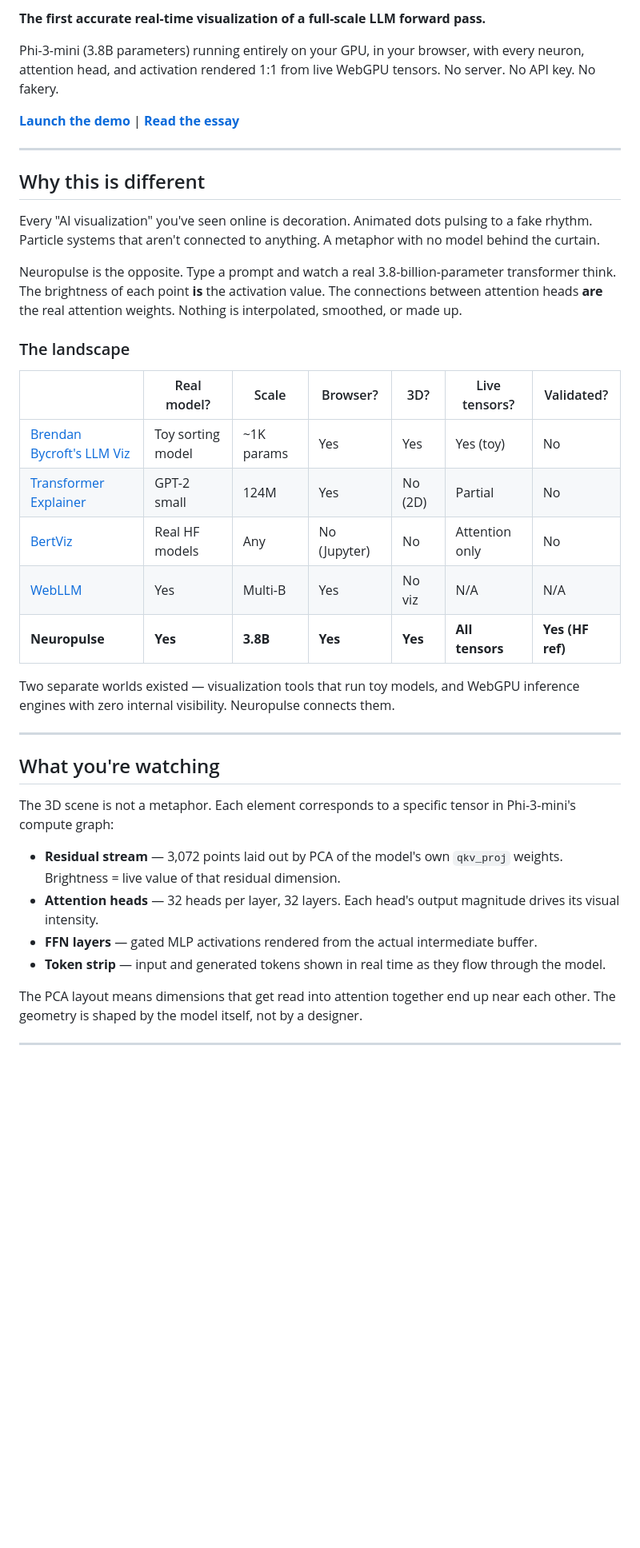
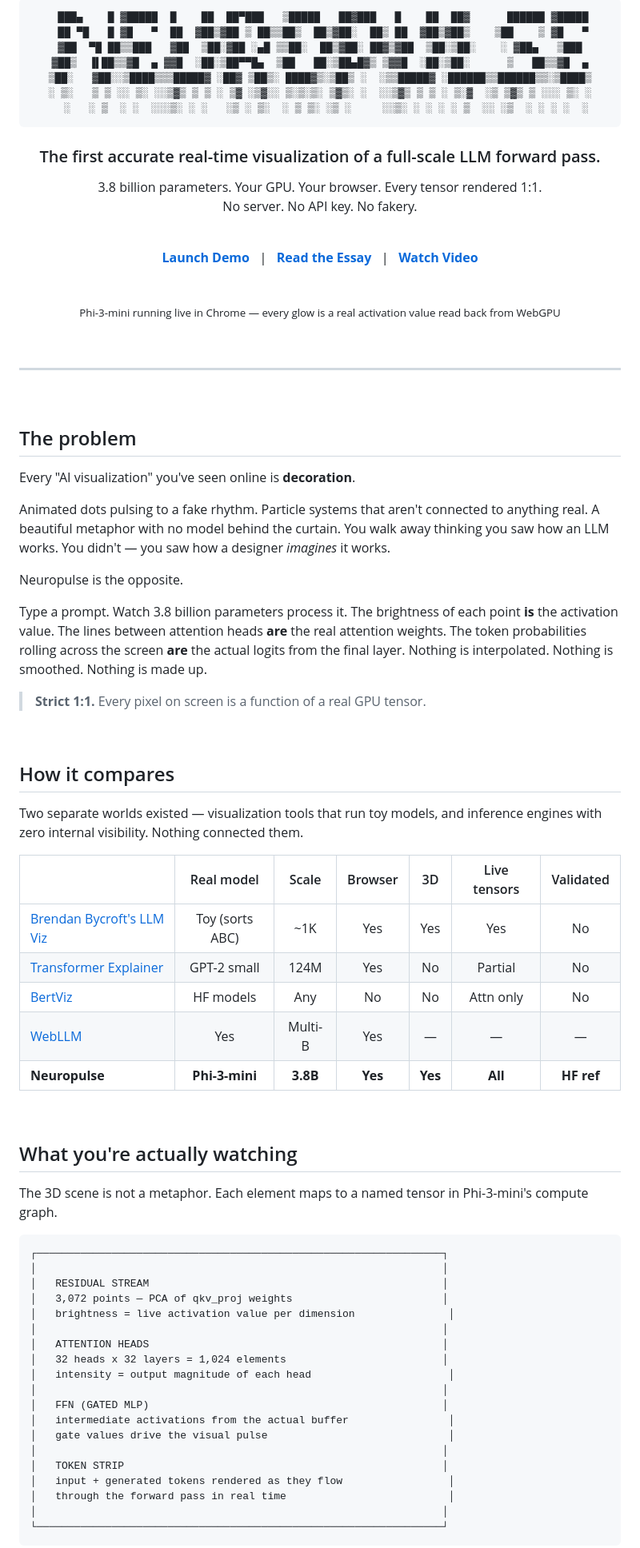
Before and after one commit to abgnydn/neuropulse, a Markdown page: README.md, the part around one of its changes. Shown at 80% size. GitHub-like rendering; blank space fills up the shorter version.

Commit message:
docs: polish README — ASCII header, architecture diagrams, validation block
Co-Authored-By: Claude Opus 4.6 <noreply@anthropic.com>

````diff
--- a/README.md
+++ b/README.md
@@ -2,41 +2,91 @@
 
-**The first accurate real-time visualization of a full-scale LLM forward pass.**
+<br>
 
-Phi-3-mini (3.8B parameters) running entirely on your GPU, in your browser, with every neuron, attention head, and activation rendered 1:1 from live WebGPU tensors. No server. No API key. No fakery.
+```
+ ███▄    █ ▓█████  █    ██  ██▀███   ▒█████   ██▓███   █    ██  ██▓      ██████ ▓█████
+ ██ ▀█   █ ▓█   ▀  ██  ▓██▒▓██ ▒ ██▒▒██▒  ██▒▓██░  ██▒ ██  ▓██▒▓██▒    ▒██    ▒ ▓█   ▀
+▓██  ▀█ ██▒▒███   ▓██  ▒██░▓██ ░▄█ ▒▒██░  ██▒▓██░ ██▓▒▓██  ▒██░▒██░    ░ ▓██▄   ▒███
+▓██▒  ▐▌██▒▒▓█  ▄ ▓▓█  ░██░▒██▀▀█▄  ▒██   ██░▒██▄█▓▒ ▒▓▓█  ░██░▒██░      ▒   ██▒▒▓█  ▄
+▒██░   ▓██░░▒████▒▒▒█████▓ ░██▓ ▒██▒░ ████▓▒░▒██▒ ░  ░▒▒█████▓ ░██████▒▒██████▒▒░▒████▒
+░ ▒░   ▒ ▒ ░░ ▒░ ░░▒▓▒ ▒ ▒ ░ ▒▓ ░▒▓░░ ▒░▒░▒░ ▒▓▒░ ░  ░░▒▓▒ ▒ ▒ ░ ▒░▓  ░▒ ▒▓▒ ▒ ░░░ ▒░ ░
+  ░   ░ ▒  ░ ░  ░░░▒░ ░ ░   ░▒ ░ ▒░  ░ ▒ ▒░ ░▒ ░     ░░▒░ ░ ░ ░ ░ ▒  ░░ ░▒  ░ ░ ░ ░  ░
+```
 
-**[Launch the demo](https://neural-pulse-two.vercel.app/app/)** | **[Read the essay](https://neural-pulse-two.vercel.app/)**
+### The first accurate real-time visualization of a full-scale LLM forward pass.
+
+3.8 billion parameters. Your GPU. Your browser. Every tensor rendered 1:1.<br>
+No server. No API key. No fakery.
+
+<br>
+
+[**Launch Demo**](https://neural-pulse-two.vercel.app/app/) &nbsp;&nbsp;|&nbsp;&nbsp; [**Read the Essay**](https://neural-pulse-two.vercel.app/) &nbsp;&nbsp;|&nbsp;&nbsp; [**Watch Video**](#)
+
+<br>
+
+<!-- Replace with an actual screenshot: -->
+<!-- ![Neuropulse screenshot](docs/screenshot.png) -->
+
+<sub>Phi-3-mini running live in Chrome — every glow is a real activation value read back from WebGPU</sub>
+
+<br>
 
 ---
 
-## Why this is different
+</div>
 
-Every "AI visualization" you've seen online is decoration. Animated dots pulsing to a fake rhythm. Particle systems that aren't connected to anything. A metaphor with no model behind the curtain.
+<br>
 
-Neuropulse is the opposite. Type a prompt and watch a real 3.8-billion-parameter transformer think. The brightness of each point **is** the activation value. The connections between attention heads **are** the real attention weights. Nothing is interpolated, smoothed, or made up.
+## The problem
 
-### The landscape
+Every "AI visualization" you've seen online is **decoration**.
 
-| | Real model? | Scale | Browser? | 3D? | Live tensors? | Validated? |
-|---|---|---|---|---|---|---|
-| [Brendan Bycroft's LLM Viz](https://bbycroft.net/llm) | Toy sorting model | ~1K params | Yes | Yes | Yes (toy) | No |
-| [Transformer Explainer](https://poloclub.github.io/transformer-explainer/) | GPT-2 small | 124M | Yes | No (2D) | Partial | No |
-| [BertViz](https://github.com/jessevig/bertviz) | Real HF models | Any | No (Jupyter) | No | Attention only | No |
-| [WebLLM](https://webllm.mlc.ai/) | Yes | Multi-B | Yes | No viz | N/A | N/A |
-| **Neuropulse** | **Yes** | **3.8B** | **Yes** | **Yes** | **All tensors** | **Yes (HF ref)** |
+Animated dots pulsing to a fake rhythm. Particle systems that aren't connected to anything real. A beautiful metaphor with no model behind the curtain. You walk away thinking you saw how an LLM works. You didn't — you saw how a designer *imagines* it works.
 
-Two separate worlds existed — visualization tools that run toy models, and WebGPU inference engines with zero internal visibility. Neuropulse connects them.
+Neuropulse is the opposite.
 
----
+Type a prompt. Watch 3.8 billion parameters process it. The brightness of each point **is** the activation value. The lines between attention heads **are** the real attention weights. The token probabilities rolling across the screen **are** the actual logits from the final layer. Nothing is interpolated. Nothing is smoothed. Nothing is made up.
 
-## What you're watching
+> **Strict 1:1.** Every pixel on screen is a function of a real GPU tensor.
 
-The 3D scene is not a metaphor. Each element corresponds to a specific tensor in Phi-3-mini's compute graph:
+<br>
 
-- **Residual stream** — 3,072 points laid out by PCA of the model's own `qkv_proj` weights. Brightness = live value of that residual dimension.
-- **Attention heads** — 32 heads per layer, 32 layers. Each head's output magnitude drives its visual intensity.
-- **FFN layers** — gated MLP activations rendered from the actual intermediate buffer.
-- **Token strip** — input and generated tokens shown in real time as they flow through the model.
+## How it compares
 
-The PCA layout means dimensions that get read into attention together end up near each other. The geometry is shaped by the model itself, not by a designer.
+Two separate worlds existed — visualization tools that run toy models, and inference engines with zero internal visibility. Nothing connected them.
 
----
+| | Real model | Scale | Browser | 3D | Live tensors | Validated |
+|:---|:---:|:---:|:---:|:---:|:---:|:---:|
+| [Brendan Bycroft's LLM Viz](https://bbycroft.net/llm) | Toy (sorts ABC) | ~1K | Yes | Yes | Yes | No |
+| [Transformer Explainer](https://poloclub.github.io/transformer-explainer/) | GPT-2 small | 124M | Yes | No | Partial | No |
+| [BertViz](https://github.com/jessevig/bertviz) | HF models | Any | No | No | Attn only | No |
+| [WebLLM](https://webllm.mlc.ai/) | Yes | Multi-B | Yes | — | — | — |
+| **Neuropulse** | **Phi-3-mini** | **3.8B** | **Yes** | **Yes** | **All** | **HF ref** |
+
+<br>
+
+## What you're actually watching
+
+The 3D scene is not a metaphor. Each element maps to a named tensor in Phi-3-mini's compute graph.
+
+```
+┌─────────────────────────────────────────────────────────────────┐
+│                                                                 │
+│   RESIDUAL STREAM                                               │
+│   3,072 points — PCA of qkv_proj weights                        │
+│   brightness = live activation value per dimension               │
+│                                                                 │
+│   ATTENTION HEADS                                               │
+│   32 heads x 32 layers = 1,024 elements                         │
+│   intensity = output magnitude of each head                      │
+│                                                                 │
+│   FFN (GATED MLP)                                               │
+│   intermediate activations from the actual buffer                │
+│   gate values drive the visual pulse                             │
+│                                                                 │
+│   TOKEN STRIP                                                   │
+│   input + generated tokens rendered as they flow                 │
+│   through the forward pass in real time                          │
+│                                                                 │
+└─────────────────────────────────────────────────────────────────┘
+```
+
````
Also changed, not shown: other parts of README.md (+80 -47 lines).
